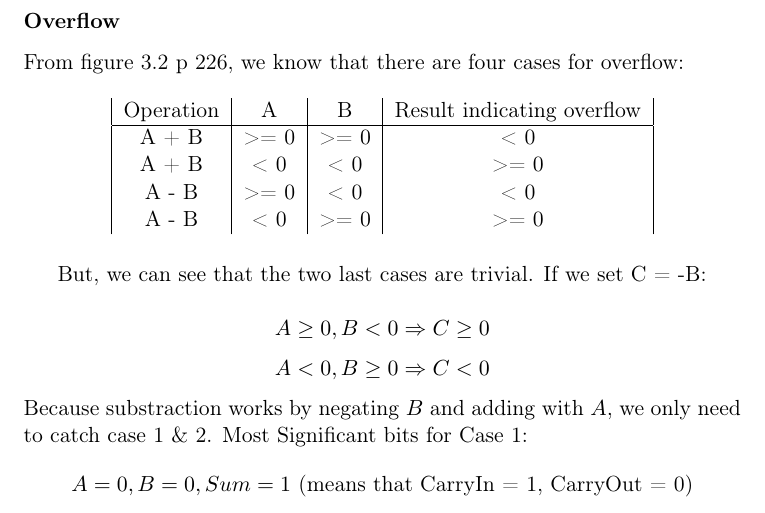
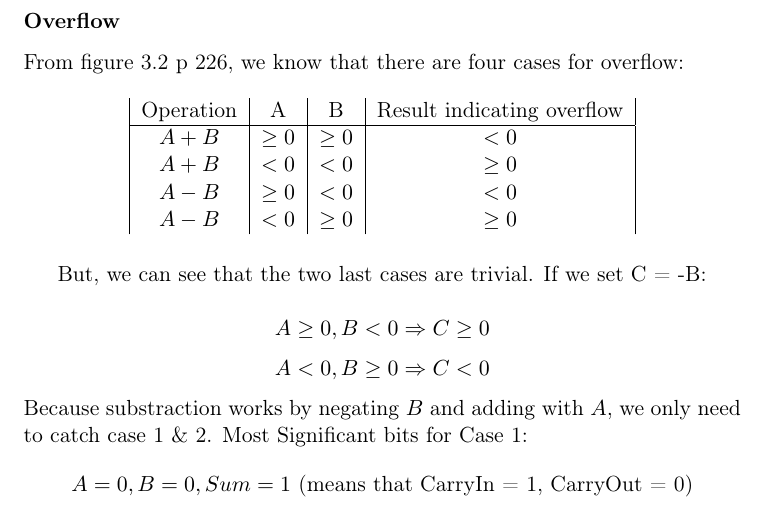
Before and after one commit to brunsgaard/ark2012, a LaTeX problem sheet (assignment1/assignment1.tex): part of page 4 of 4, cut so that both start at the same text. Compiled offline with pdfLaTeX.

Commit message:
Finished adding math symbols

```diff
--- a/assignment1/assignment1.tex
+++ b/assignment1/assignment1.tex
@@ -157,10 +157,10 @@ From figure 3.2 p 226, we know that there are four cases for overflow:
     \centering
     \begin{tabular}{| c | c | c | c |}
         Operation & A & B & Result indicating overflow \\ \hline
-        A + B & >= 0 & >= 0 & < 0 \\
-        A + B & < 0 & < 0 & >= 0 \\
-        A - B & >= 0 & < 0 & < 0 \\
-        A - B & < 0 & >= 0 & >= 0 \\
+        $A + B$ & $\geq 0$ & $\geq 0$ & $< 0$ \\
+        $A + B$ & $< 0$ & $< 0$ & $\geq 0$ \\
+        $A - B$ & $\geq 0$ & $< 0$ & $< 0$ \\
+        $A - B$ & $< 0$ & $\geq 0$ & $\geq 0$ \\
     \end{tabular}
 \end{table}
 
```
